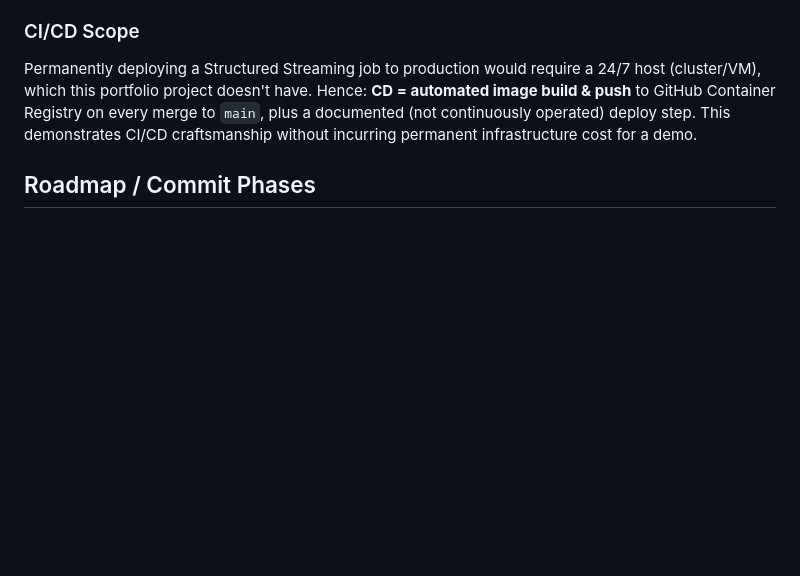
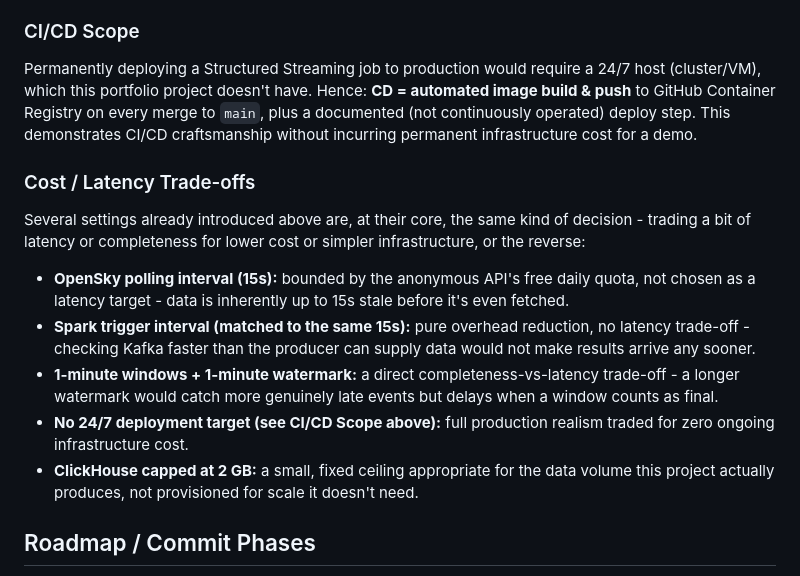
Before and after one commit to alexl-data/kafka-streaming-flight-tracker, a Markdown page: README.md, the part around the change. GitHub-like rendering; blank space fills up the shorter version.

Commit message:
docs: consolidate cost/latency trade-off decisions

```diff
--- a/README.md
+++ b/README.md
@@ -90,6 +90,27 @@ have. Hence: **CD = automated image build & push** to GitHub Container
 Registry on every merge to `main`, plus a documented (not continuously
 operated) deploy step. This demonstrates CI/CD craftsmanship without
 incurring permanent infrastructure cost for a demo.
+
+### Cost / Latency Trade-offs
+
+Several settings already introduced above are, at their core, the same
+kind of decision - trading a bit of latency or completeness for lower
+cost or simpler infrastructure, or the reverse:
+
+- **OpenSky polling interval (15s):** bounded by the anonymous API's free
+  daily quota, not chosen as a latency target - data is inherently up to
+  15s stale before it's even fetched.
+- **Spark trigger interval (matched to the same 15s):** pure overhead
+  reduction, no latency trade-off - checking Kafka faster than the
+  producer can supply data would not make results arrive any sooner.
+- **1-minute windows + 1-minute watermark:** a direct completeness-vs-latency
+  trade-off - a longer watermark would catch more genuinely late events
+  but delays when a window counts as final.
+- **No 24/7 deployment target (see CI/CD Scope above):** full production
+  realism traded for zero ongoing infrastructure cost.
+- **ClickHouse capped at 2 GB:** a small, fixed ceiling appropriate for
+  the data volume this project actually produces, not provisioned for
+  scale it doesn't need.
 
 ## Roadmap / Commit Phases
 
```
